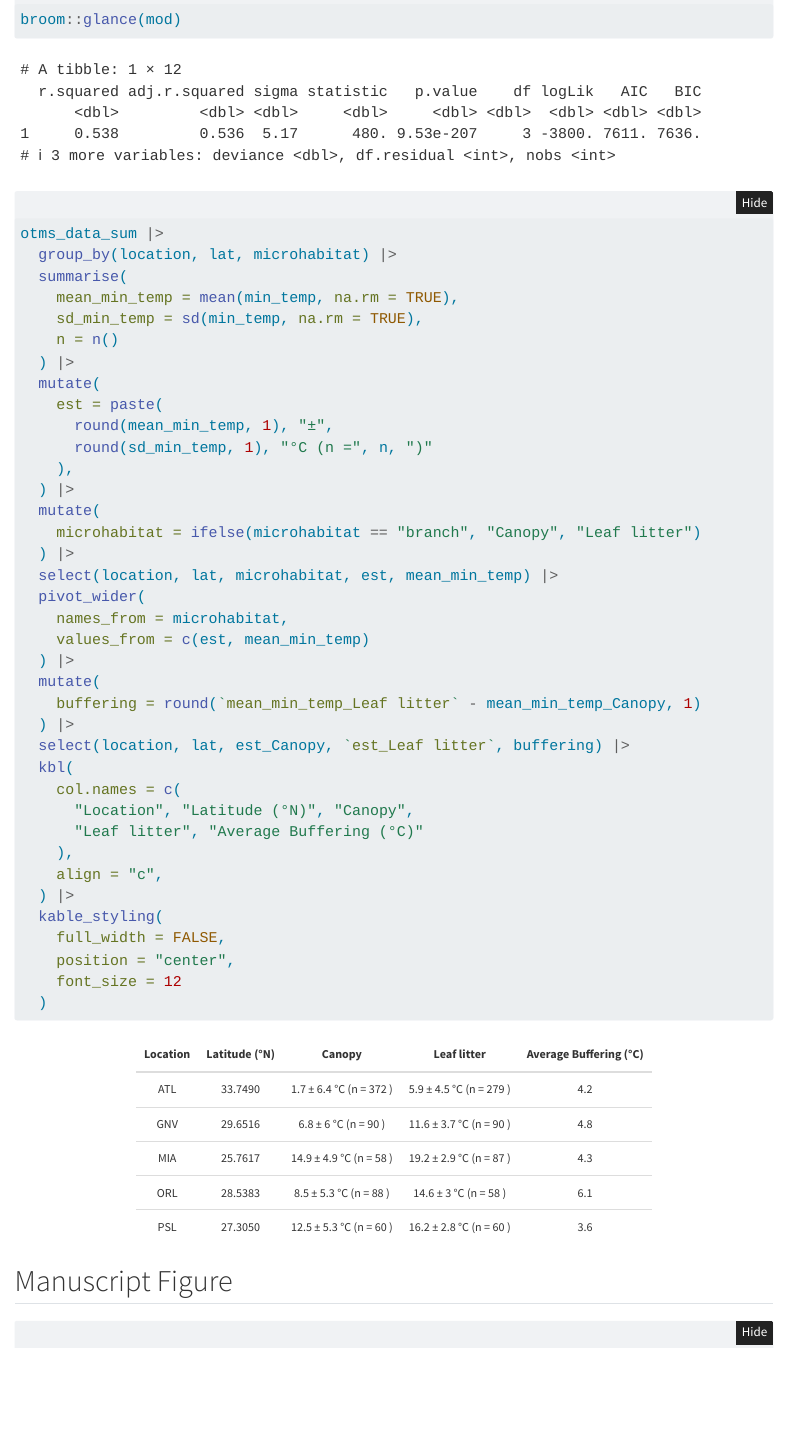
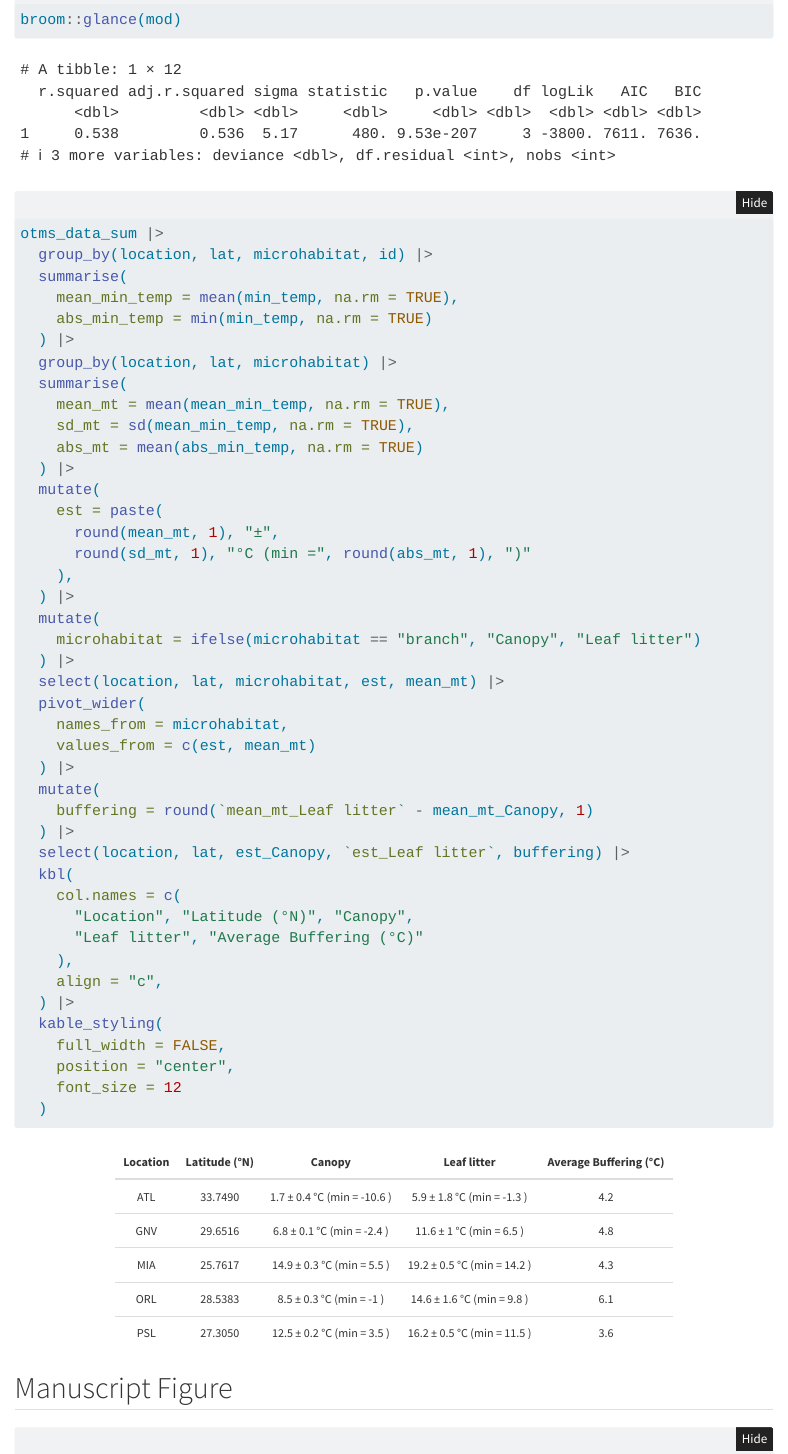
Before and after one commit to ggcostoya/green-anole-litter, a Quarto document (leaf-litter-retreat.qmd): the page in a window 1100 px wide, from 11440 px down. Rendered offline with R 4.5, knitr and Pandoc in place of Quarto, with nearby package versions; folded parts are opened; some code elsewhere in the file could not run offline; menus at the side of the page are left out.

Commit message:
updating some tables

````diff
--- a/leaf-litter-retreat.qmd
+++ b/leaf-litter-retreat.qmd
@@ -463,28 +463,33 @@ broom::glance(mod)
 
 ```{r table-leaf-litter-buffering}
 otms_data_sum |>
+  group_by(location, lat, microhabitat, id) |>
+  summarise(
+    mean_min_temp = mean(min_temp, na.rm = TRUE),
+    abs_min_temp = min(min_temp, na.rm = TRUE)
+  ) |>
   group_by(location, lat, microhabitat) |>
   summarise(
-    mean_min_temp = mean(min_temp, na.rm = TRUE),
-    sd_min_temp = sd(min_temp, na.rm = TRUE),
-    n = n()
+    mean_mt = mean(mean_min_temp, na.rm = TRUE),
+    sd_mt = sd(mean_min_temp, na.rm = TRUE),
+    abs_mt = mean(abs_min_temp, na.rm = TRUE)
   ) |>
   mutate(
     est = paste(
-      round(mean_min_temp, 1), "±",
-      round(sd_min_temp, 1), "°C (n =", n, ")"
+      round(mean_mt, 1), "±",
+      round(sd_mt, 1), "°C (min =", round(abs_mt, 1), ")"
     ),
   ) |>
   mutate(
     microhabitat = ifelse(microhabitat == "branch", "Canopy", "Leaf litter")
   ) |>
-  select(location, lat, microhabitat, est, mean_min_temp) |>
+  select(location, lat, microhabitat, est, mean_mt) |>
   pivot_wider(
     names_from = microhabitat,
-    values_from = c(est, mean_min_temp)
+    values_from = c(est, mean_mt)
   ) |>
   mutate(
-    buffering = round(`mean_min_temp_Leaf litter` - mean_min_temp_Canopy, 1)
+    buffering = round(`mean_mt_Leaf litter` - mean_mt_Canopy, 1)
   ) |>
   select(location, lat, est_Canopy, `est_Leaf litter`, buffering) |>
   kbl(
````
Also changed, not shown: docs/search.json, leaf-litter-retreat.qmd (2 more changed lines), 7 other files.
